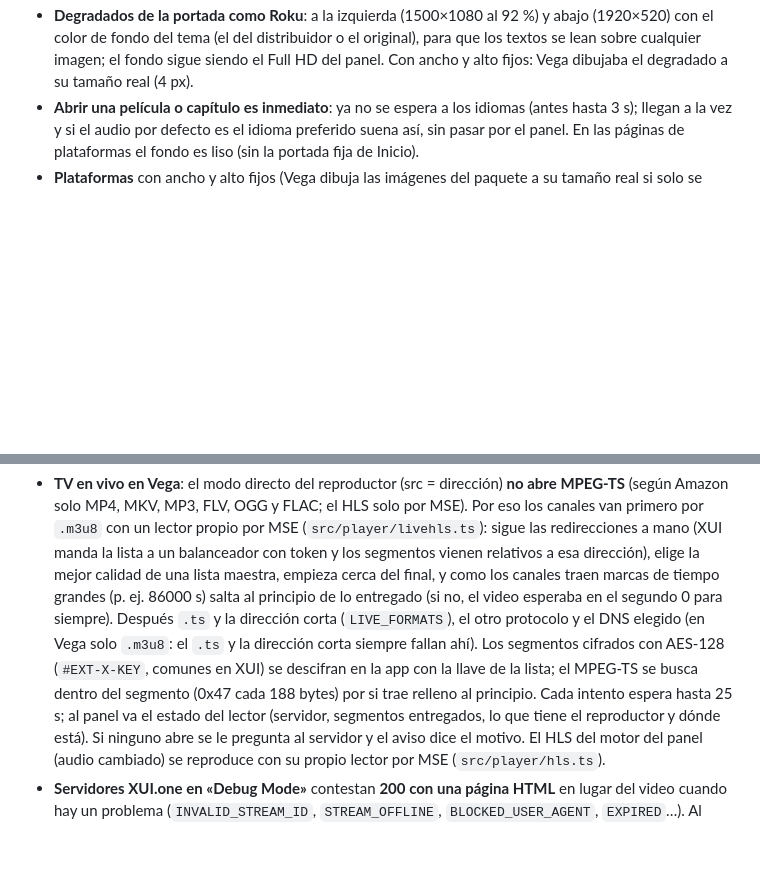
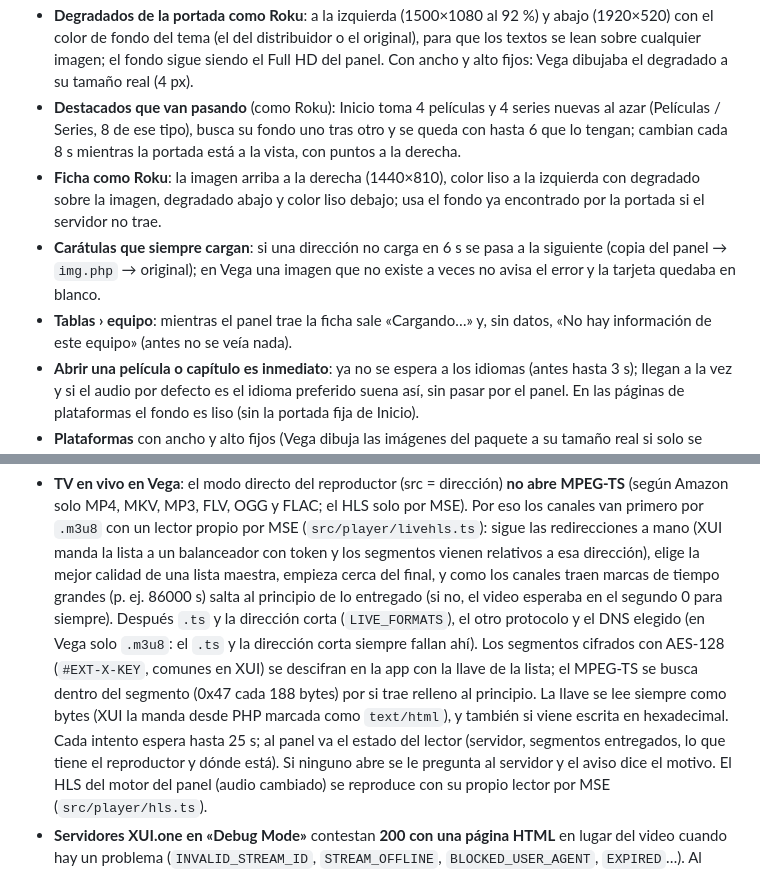
Before and after one commit to KuroBoy-56/webplayer, a Markdown page: README.md, 2 parts joined by grey strips. Rendered like a GitHub page; blank space fills up the shorter version.

Commit message:
Vega: README de la 1.0.13
Co-Authored-By: Claude Opus 5.5 <noreply@anthropic.com>
Claude-Session: https://claude.ai/code/session_011iYfCyekXo6JunM66R6zXT

```diff
--- a/README.md
+++ b/README.md
@@ -98,6 +98,15 @@ GitHub Actions la compila sola en cada cambio de la rama `vega-os`.
 - **Degradados de la portada como Roku**: a la izquierda (1500×1080 al 92 %) y abajo (1920×520) con el color de
   fondo del tema (el del distribuidor o el original), para que los textos se lean sobre cualquier imagen; el fondo
   sigue siendo el Full HD del panel. Con ancho y alto fijos: Vega dibujaba el degradado a su tamaño real (4 px).
+- **Destacados que van pasando** (como Roku): Inicio toma 4 películas y 4 series nuevas al azar (Películas / Series, 8
+  de ese tipo), busca su fondo uno tras otro y se queda con hasta 6 que lo tengan; cambian cada 8 s mientras la portada
+  está a la vista, con puntos a la derecha.
+- **Ficha como Roku**: la imagen arriba a la derecha (1440×810), color liso a la izquierda con degradado sobre la
+  imagen, degradado abajo y color liso debajo; usa el fondo ya encontrado por la portada si el servidor no trae.
+- **Carátulas que siempre cargan**: si una dirección no carga en 6 s se pasa a la siguiente (copia del panel →
+  `img.php` → original); en Vega una imagen que no existe a veces no avisa el error y la tarjeta quedaba en blanco.
+- **Tablas › equipo**: mientras el panel trae la ficha sale «Cargando…» y, sin datos, «No hay información de este
+  equipo» (antes no se veía nada).
 - **Abrir una película o capítulo es inmediato**: ya no se espera a los idiomas (antes hasta 3 s); llegan a la vez y
   si el audio por defecto es el idioma preferido suena así, sin pasar por el panel. En las páginas de
   plataformas el fondo es liso (sin la portada fija de Inicio).
@@ -303,7 +312,8 @@ incluye Autodemo y registro del equipo. Los `.vpkg` quedan en `build/`.
   esperaba en el segundo 0 para siempre). Después `.ts` y la dirección corta (`LIVE_FORMATS`), el otro protocolo y el
   DNS elegido (en Vega solo `.m3u8`: el `.ts` y la dirección corta siempre fallan ahí). Los segmentos cifrados con
   AES-128 (`#EXT-X-KEY`, comunes en XUI) se descifran en la app con la llave de la lista; el MPEG-TS se busca dentro
-  del segmento (0x47 cada 188 bytes) por si trae relleno al principio. Cada intento espera hasta 25 s; al panel va el estado del lector (servidor, segmentos entregados, lo que
+  del segmento (0x47 cada 188 bytes) por si trae relleno al principio. La llave se lee siempre como bytes (XUI la
+  manda desde PHP marcada como `text/html`), y también si viene escrita en hexadecimal. Cada intento espera hasta 25 s; al panel va el estado del lector (servidor, segmentos entregados, lo que
   tiene el reproductor y dónde está). Si ninguno abre se le pregunta al servidor y el aviso dice el motivo. El HLS del
   motor del panel (audio cambiado) se reproduce con su propio lector por MSE (`src/player/hls.ts`).
 - **Servidores XUI.one en «Debug Mode»** contestan **200 con una página HTML** en lugar del video cuando hay un problema
```
